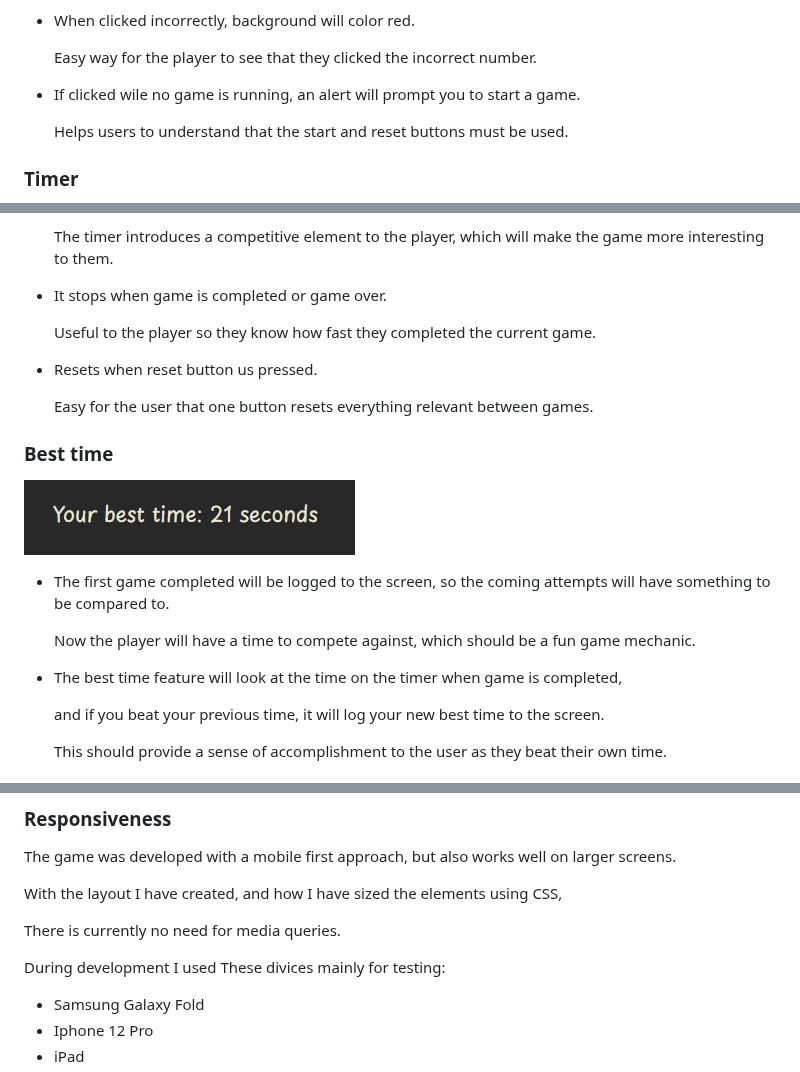
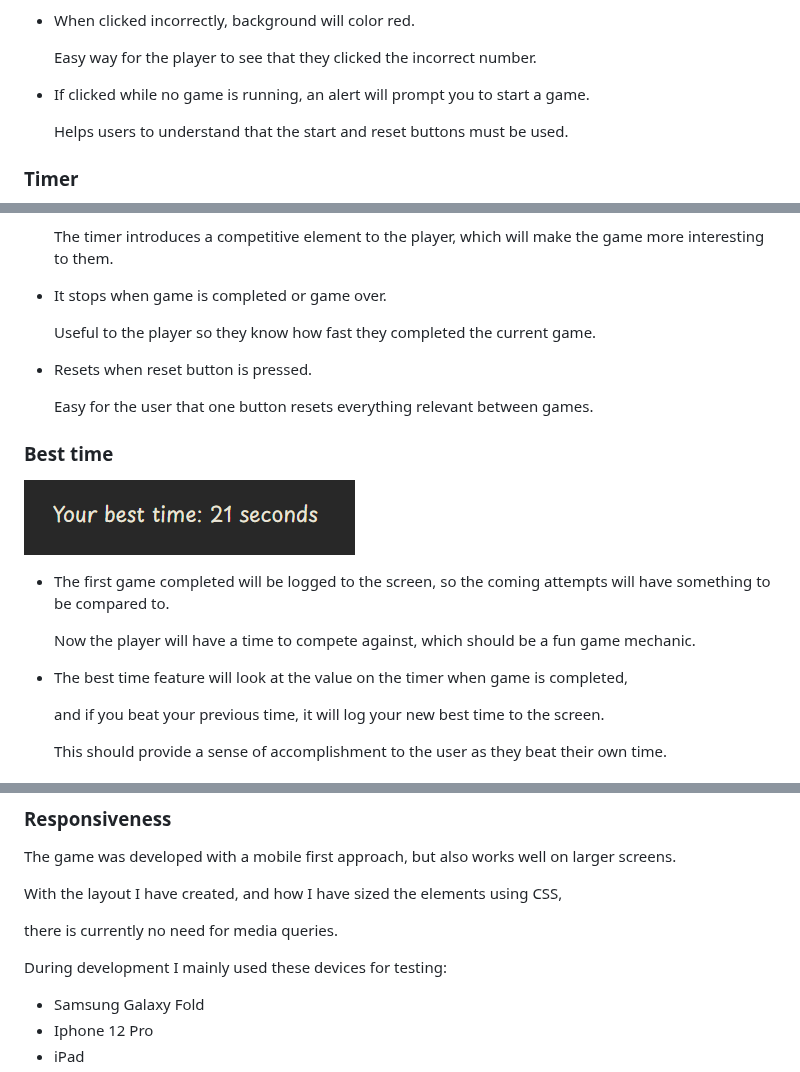
Before and after one commit to hogbergmarkus/click-numbers, a Markdown page: README.md, 3 parts joined by grey strips. GitHub-like rendering.

Commit message:
Fix various spelling in README.md

```diff
--- a/README.md
+++ b/README.md
@@ -204,7 +204,7 @@ This is useful for people playing with a mouse, as a helpful visual cue.
 
   Easy way for the player to see that they clicked the incorrect number.
 
-- If clicked wile no game is running, an alert will prompt you to start a game.
+- If clicked while no game is running, an alert will prompt you to start a game.
 
   Helps users to understand that the start and reset buttons must be used.
 
@@ -221,7 +221,7 @@ This is useful for people playing with a mouse, as a helpful visual cue.
 
   Useful to the player so they know how fast they completed the current game.
 
-- Resets when reset button us pressed.
+- Resets when reset button is pressed.
 
   Easy for the user that one button resets everything relevant between games.
 
@@ -234,7 +234,7 @@ This is useful for people playing with a mouse, as a helpful visual cue.
   Now the player will have a time to compete against, which should be a fun
   game mechanic.
 
-- The best time feature will look at the time on the timer when game is completed,
+- The best time feature will look at the value on the timer when game is completed,
 
   and if you beat your previous time, it will log your new best time to the screen.
 
@@ -323,9 +323,9 @@ The game was developed with a mobile first approach, but also works well on larg
 
 With the layout I have created, and how I have sized the elements using CSS,
 
-There is currently no need for media queries.
+there is currently no need for media queries.
 
-During development I used These divices mainly for testing:
+During development I mainly used these devices for testing:
 
 - Samsung Galaxy Fold
 - Iphone 12 Pro
```
Also changed, not shown: other parts of README.md (+2 -2 lines).
